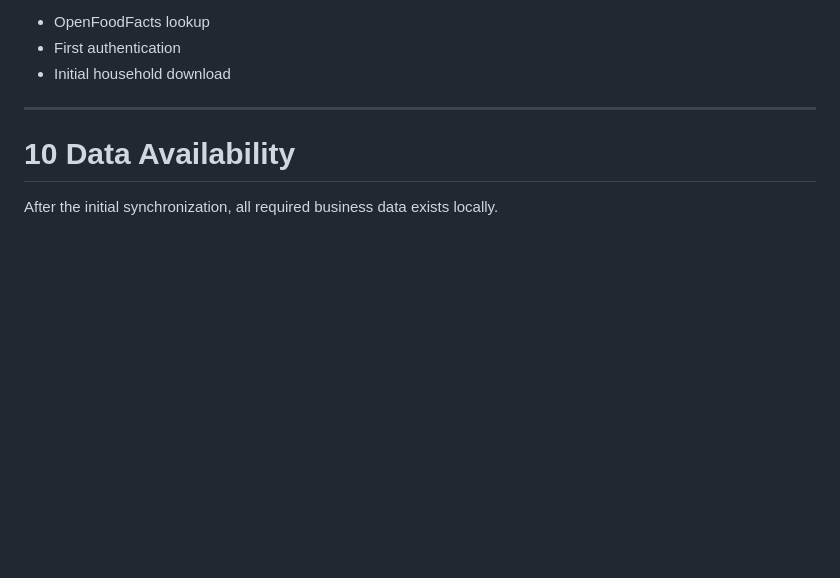
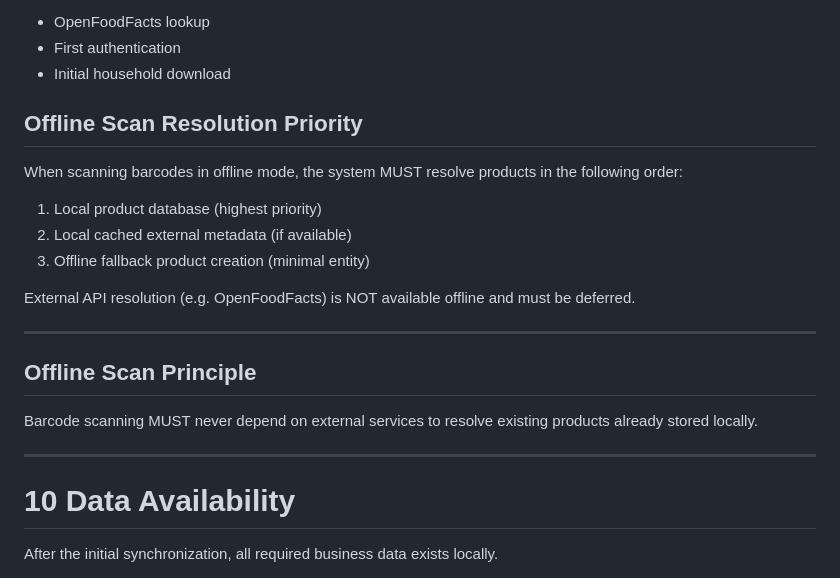
Before and after one commit to mlegui21/baulera, a Markdown page: 10-offline-first.md, the part around the change. Rendered like a GitHub page; blank space fills up the shorter version.

```diff
--- a/10-offline-first.md
+++ b/10-offline-first.md
@@ -276,6 +276,22 @@ Examples
 - OpenFoodFacts lookup
 - First authentication
 - Initial household download
+
+## Offline Scan Resolution Priority
+
+When scanning barcodes in offline mode, the system MUST resolve products in the following order:
+
+1. Local product database (highest priority)
+2. Local cached external metadata (if available)
+3. Offline fallback product creation (minimal entity)
+
+External API resolution (e.g. OpenFoodFacts) is NOT available offline and must be deferred.
+
+---
+
+## Offline Scan Principle
+
+Barcode scanning MUST never depend on external services to resolve existing products already stored locally.
 
 ---
 
```
